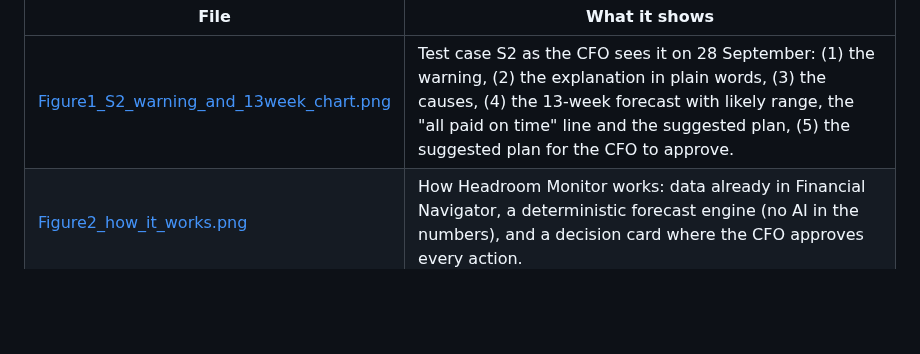
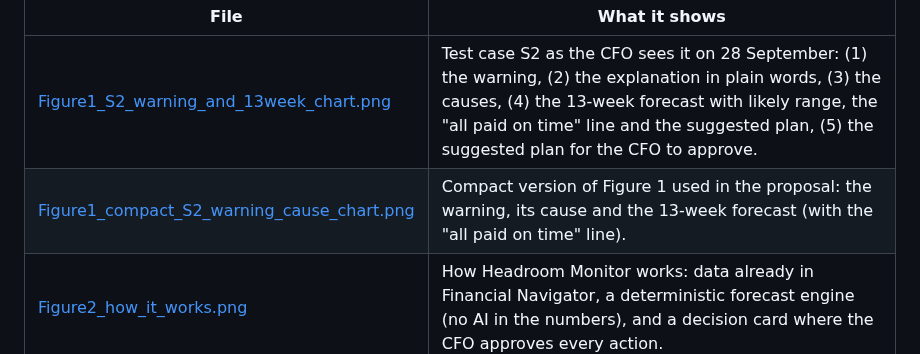
Before and after one commit to sharkolsdj/headroom-monitor, a Markdown page: docs/figures/README.md, the part around the change. GitHub-like rendering; blank space fills up the shorter version.

Commit message:
docs/figures: compact Figure 1 used in the proposal
Co-Authored-By: Claude Opus 5.5 <noreply@anthropic.com>
Claude-Session: https://claude.ai/code/session_01TXUr26jGf9sv6ye7xasg2x

```diff
--- a/docs/figures/README.md
+++ b/docs/figures/README.md
@@ -7,5 +7,6 @@ These figures support the three-page proposal *Headroom Monitor — spotting a c
 | File | What it shows |
 |---|---|
 | [Figure1_S2_warning_and_13week_chart.png](Figure1_S2_warning_and_13week_chart.png) | Test case S2 as the CFO sees it on 28 September: (1) the warning, (2) the explanation in plain words, (3) the causes, (4) the 13-week forecast with likely range, the "all paid on time" line and the suggested plan, (5) the suggested plan for the CFO to approve. |
+| [Figure1_compact_S2_warning_cause_chart.png](Figure1_compact_S2_warning_cause_chart.png) | Compact version of Figure 1 used in the proposal: the warning, its cause and the 13-week forecast (with the "all paid on time" line). |
 | [Figure2_how_it_works.png](Figure2_how_it_works.png) | How Headroom Monitor works: data already in Financial Navigator, a deterministic forecast engine (no AI in the numbers), and a decision card where the CFO approves every action. |
 | [Figure3_H1_forecast_vs_actual.png](Figure3_H1_forecast_vs_actual.png) | Unseen test H1: the forecast made on 28 September (blue, with likely range) flagged the shortfall for week 6; cash actually fell below the safety level in week 7 (black). |
```
Also changed, not shown: docs/figures/Figure1_compact_S2_warning_cause_chart.png (added).
